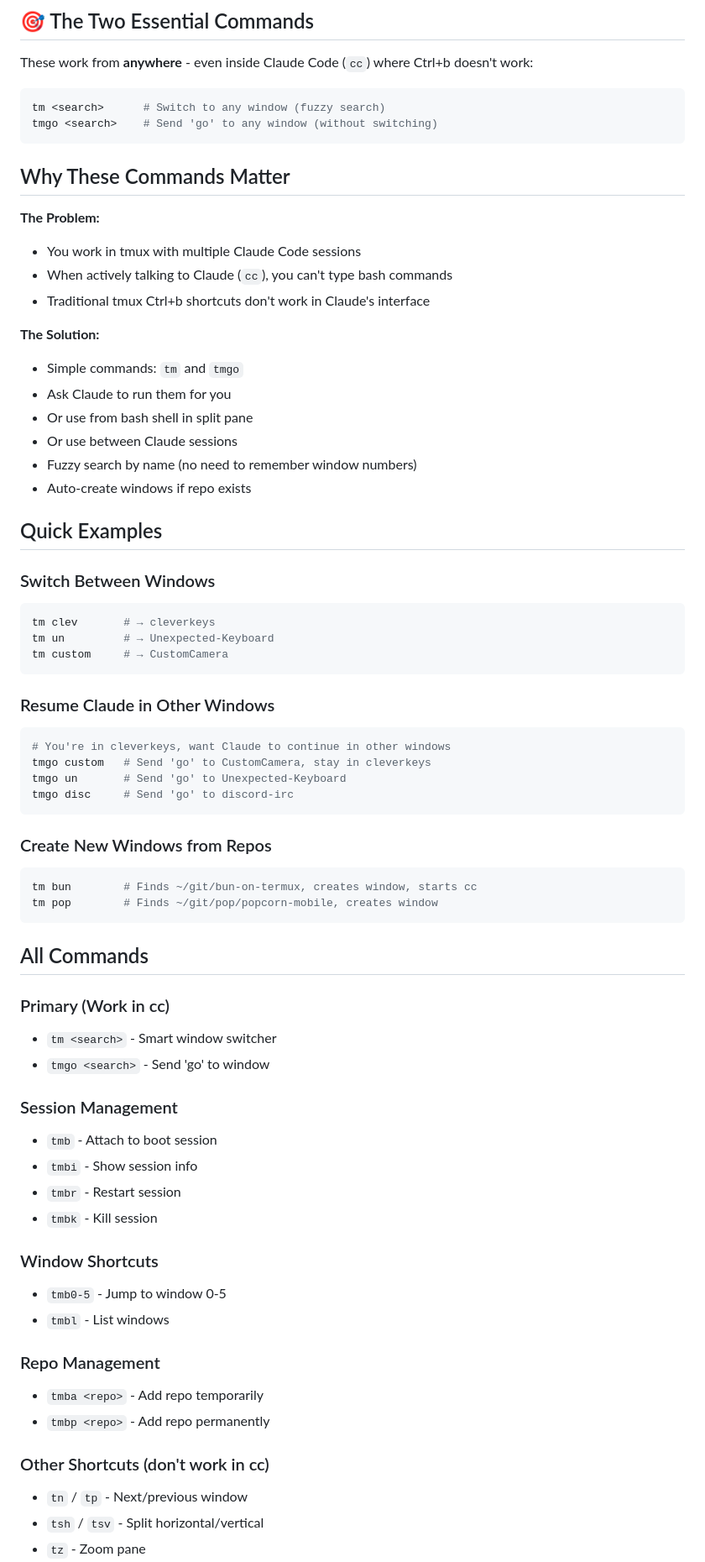
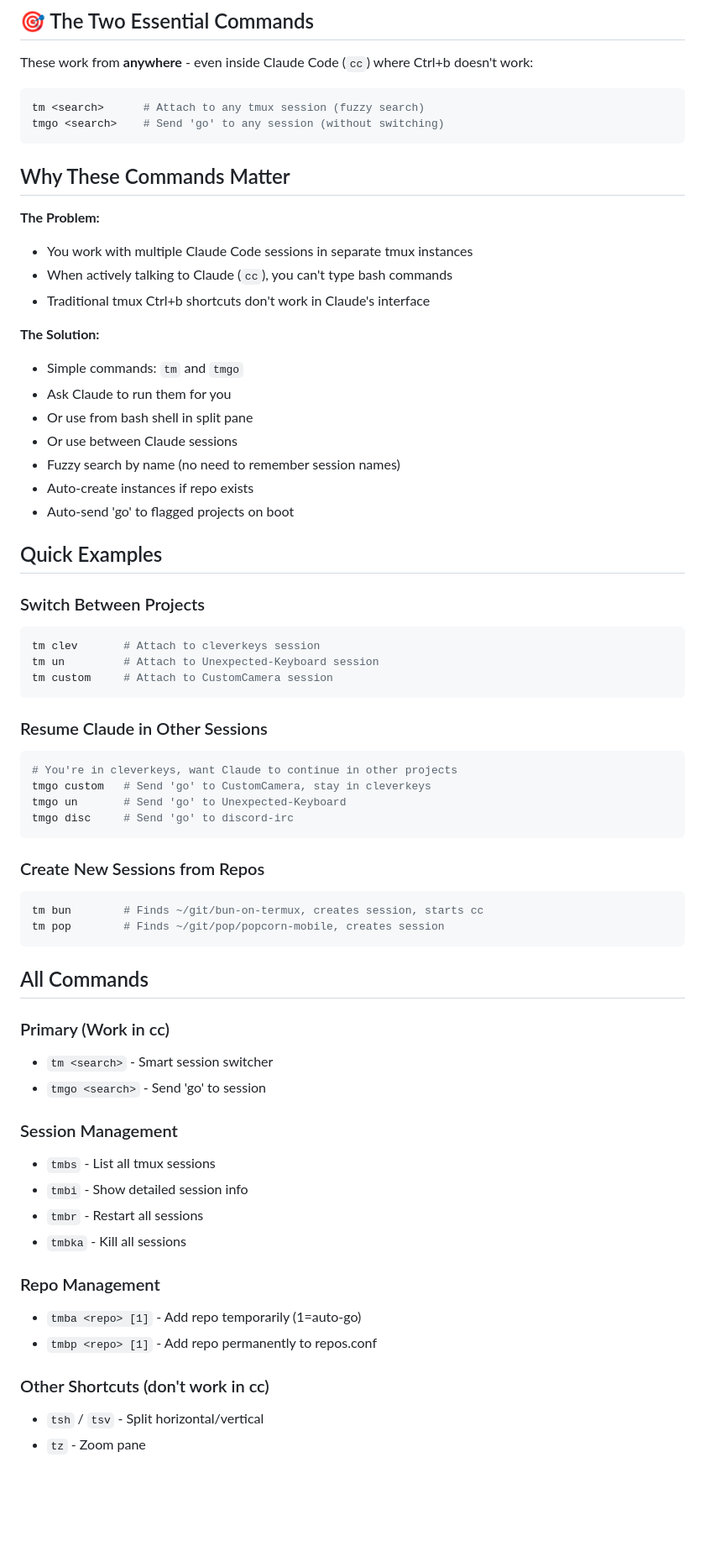
Before and after one commit to tribixbite/termux-tools, a Markdown page: SUMMARY.md, the part around one of its changes. Shown at 84% size. Drawn GitHub-style; blank space fills up the shorter version.

Commit message:
docs: update SUMMARY.md for separate instances architecture

````diff
--- a/SUMMARY.md
+++ b/SUMMARY.md
@@ -7,14 +7,14 @@ Quick overview of the most important commands and features.
 These work from **anywhere** - even inside Claude Code (`cc`) where Ctrl+b doesn't work:
 
 ```bash
-tm <search>      # Switch to any window (fuzzy search)
-tmgo <search>    # Send 'go' to any window (without switching)
+tm <search>      # Attach to any tmux session (fuzzy search)
+tmgo <search>    # Send 'go' to any session (without switching)
 ```
 
 ## Why These Commands Matter
 
 **The Problem:**
-- You work in tmux with multiple Claude Code sessions
+- You work with multiple Claude Code sessions in separate tmux instances
 - When actively talking to Claude (`cc`), you can't type bash commands
 - Traditional tmux Ctrl+b shortcuts don't work in Claude's interface
 
@@ -23,53 +23,49 @@ tmgo <search>    # Send 'go' to any window (without switching)
 - Ask Claude to run them for you
 - Or use from bash shell in split pane
 - Or use between Claude sessions
-- Fuzzy search by name (no need to remember window numbers)
-- Auto-create windows if repo exists
+- Fuzzy search by name (no need to remember session names)
+- Auto-create instances if repo exists
+- Auto-send 'go' to flagged projects on boot
 
 ## Quick Examples
 
-### Switch Between Windows
+### Switch Between Projects
 ```bash
-tm clev       # → cleverkeys
-tm un         # → Unexpected-Keyboard
-tm custom     # → CustomCamera
+tm clev       # Attach to cleverkeys session
+tm un         # Attach to Unexpected-Keyboard session
+tm custom     # Attach to CustomCamera session
 ```
 
-### Resume Claude in Other Windows
+### Resume Claude in Other Sessions
 ```bash
-# You're in cleverkeys, want Claude to continue in other windows
+# You're in cleverkeys, want Claude to continue in other projects
 tmgo custom   # Send 'go' to CustomCamera, stay in cleverkeys
 tmgo un       # Send 'go' to Unexpected-Keyboard
 tmgo disc     # Send 'go' to discord-irc
 ```
 
-### Create New Windows from Repos
+### Create New Sessions from Repos
 ```bash
-tm bun        # Finds ~/git/bun-on-termux, creates window, starts cc
-tm pop        # Finds ~/git/pop/popcorn-mobile, creates window
+tm bun        # Finds ~/git/bun-on-termux, creates session, starts cc
+tm pop        # Finds ~/git/pop/popcorn-mobile, creates session
 ```
 
 ## All Commands
 
 ### Primary (Work in cc)
-- `tm <search>` - Smart window switcher
-- `tmgo <search>` - Send 'go' to window
+- `tm <search>` - Smart session switcher
+- `tmgo <search>` - Send 'go' to session
 
 ### Session Management
-- `tmb` - Attach to boot session
-- `tmbi` - Show session info
-- `tmbr` - Restart session
-- `tmbk` - Kill session
-
-### Window Shortcuts
-- `tmb0-5` - Jump to window 0-5
-- `tmbl` - List windows
+- `tmbs` - List all tmux sessions
+- `tmbi` - Show detailed session info
+- `tmbr` - Restart all sessions
+- `tmbka` - Kill all sessions
 
 ### Repo Management
-- `tmba <repo>` - Add repo temporarily
-- `tmbp <repo>` - Add repo permanently
+- `tmba <repo> [1]` - Add repo temporarily (1=auto-go)
+- `tmbp <repo> [1]` - Add repo permanently to repos.conf
 
 ### Other Shortcuts (don't work in cc)
-- `tn` / `tp` - Next/previous window
 - `tsh` / `tsv` - Split horizontal/vertical
 - `tz` - Zoom pane
````
Also changed, not shown: other parts of SUMMARY.md (+28 -17 lines).
